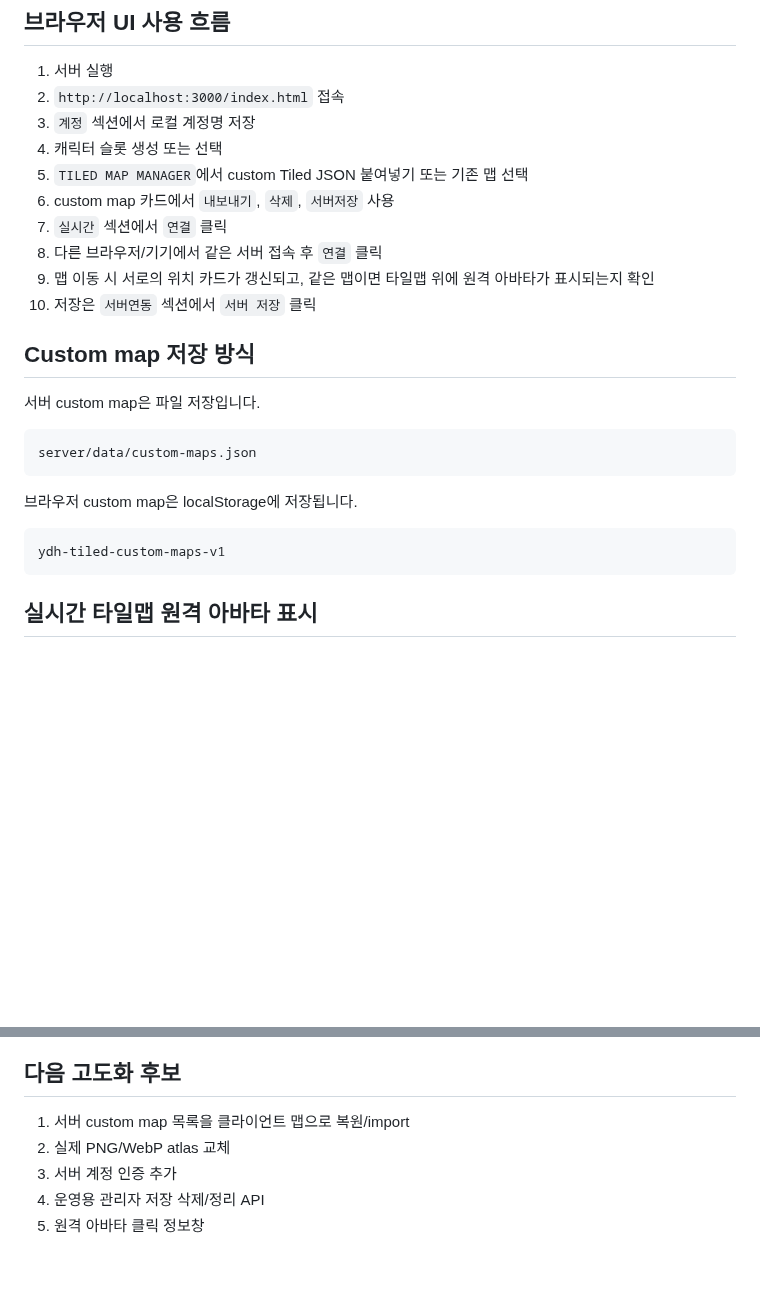
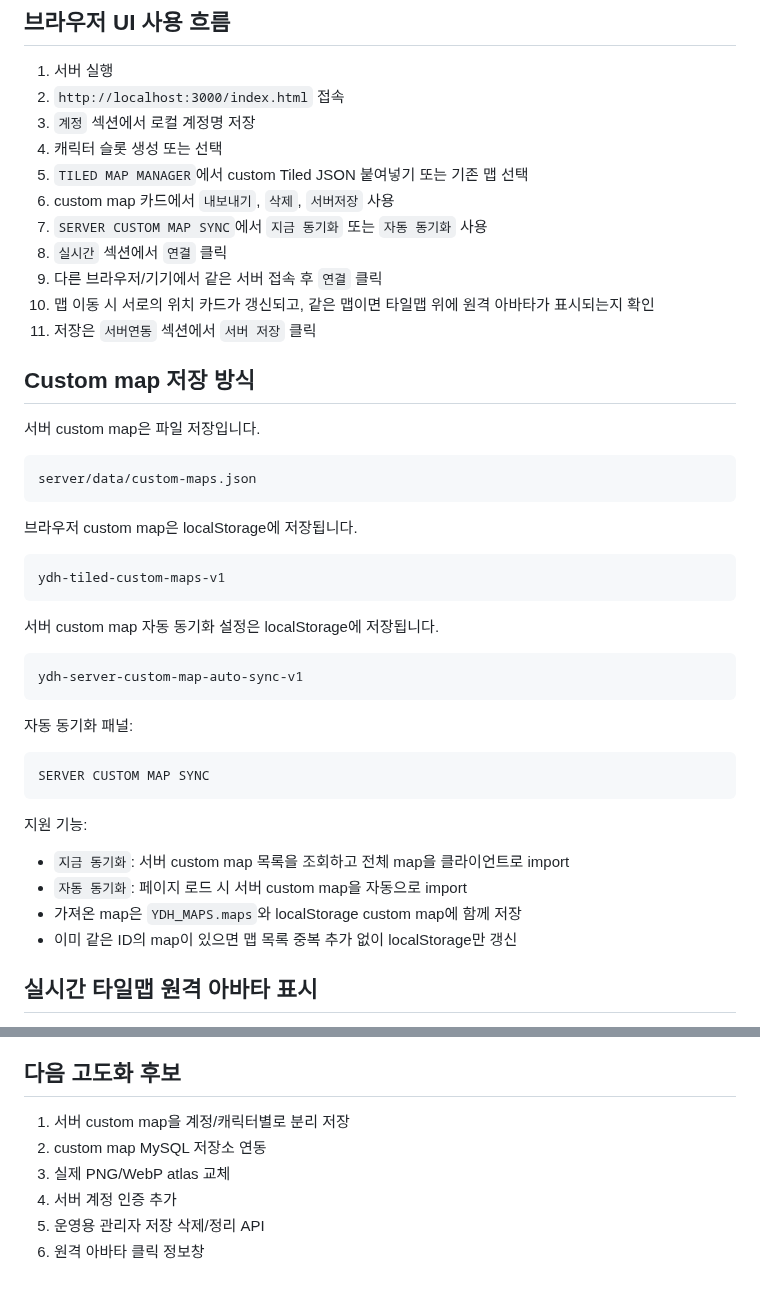
Before and after one commit to ydhappy/ydh_, a Markdown page: server/README.md, 2 parts joined by grey strips. Rendered like a GitHub page; blank space fills up the shorter version.

Commit message:
Document server custom map auto sync

````diff
--- a/server/README.md
+++ b/server/README.md
@@ -208,10 +208,11 @@ error
 4. 캐릭터 슬롯 생성 또는 선택
 5. `TILED MAP MANAGER`에서 custom Tiled JSON 붙여넣기 또는 기존 맵 선택
 6. custom map 카드에서 `내보내기`, `삭제`, `서버저장` 사용
-7. `실시간` 섹션에서 `연결` 클릭
-8. 다른 브라우저/기기에서 같은 서버 접속 후 `연결` 클릭
-9. 맵 이동 시 서로의 위치 카드가 갱신되고, 같은 맵이면 타일맵 위에 원격 아바타가 표시되는지 확인
-10. 저장은 `서버연동` 섹션에서 `서버 저장` 클릭
+7. `SERVER CUSTOM MAP SYNC`에서 `지금 동기화` 또는 `자동 동기화` 사용
+8. `실시간` 섹션에서 `연결` 클릭
+9. 다른 브라우저/기기에서 같은 서버 접속 후 `연결` 클릭
+10. 맵 이동 시 서로의 위치 카드가 갱신되고, 같은 맵이면 타일맵 위에 원격 아바타가 표시되는지 확인
+11. 저장은 `서버연동` 섹션에서 `서버 저장` 클릭
 
 ## Custom map 저장 방식
 
@@ -226,6 +227,25 @@ server/data/custom-maps.json
 ```text
 ydh-tiled-custom-maps-v1
 ```
+
+서버 custom map 자동 동기화 설정은 localStorage에 저장됩니다.
+
+```text
+ydh-server-custom-map-auto-sync-v1
+```
+
+자동 동기화 패널:
+
+```text
+SERVER CUSTOM MAP SYNC
+```
+
+지원 기능:
+
+- `지금 동기화`: 서버 custom map 목록을 조회하고 전체 map을 클라이언트로 import
+- `자동 동기화`: 페이지 로드 시 서버 custom map을 자동으로 import
+- 가져온 map은 `YDH_MAPS.maps`와 localStorage custom map에 함께 저장
+- 이미 같은 ID의 map이 있으면 맵 목록 중복 추가 없이 localStorage만 갱신
 
 ## 실시간 타일맵 원격 아바타 표시
 
@@ -283,8 +303,9 @@ ydh_schema_meta
 
 ## 다음 고도화 후보
 
-1. 서버 custom map 목록을 클라이언트 맵으로 복원/import
-2. 실제 PNG/WebP atlas 교체
-3. 서버 계정 인증 추가
-4. 운영용 관리자 저장 삭제/정리 API
-5. 원격 아바타 클릭 정보창
+1. 서버 custom map을 계정/캐릭터별로 분리 저장
+2. custom map MySQL 저장소 연동
+3. 실제 PNG/WebP atlas 교체
+4. 서버 계정 인증 추가
+5. 운영용 관리자 저장 삭제/정리 API
+6. 원격 아바타 클릭 정보창
````
